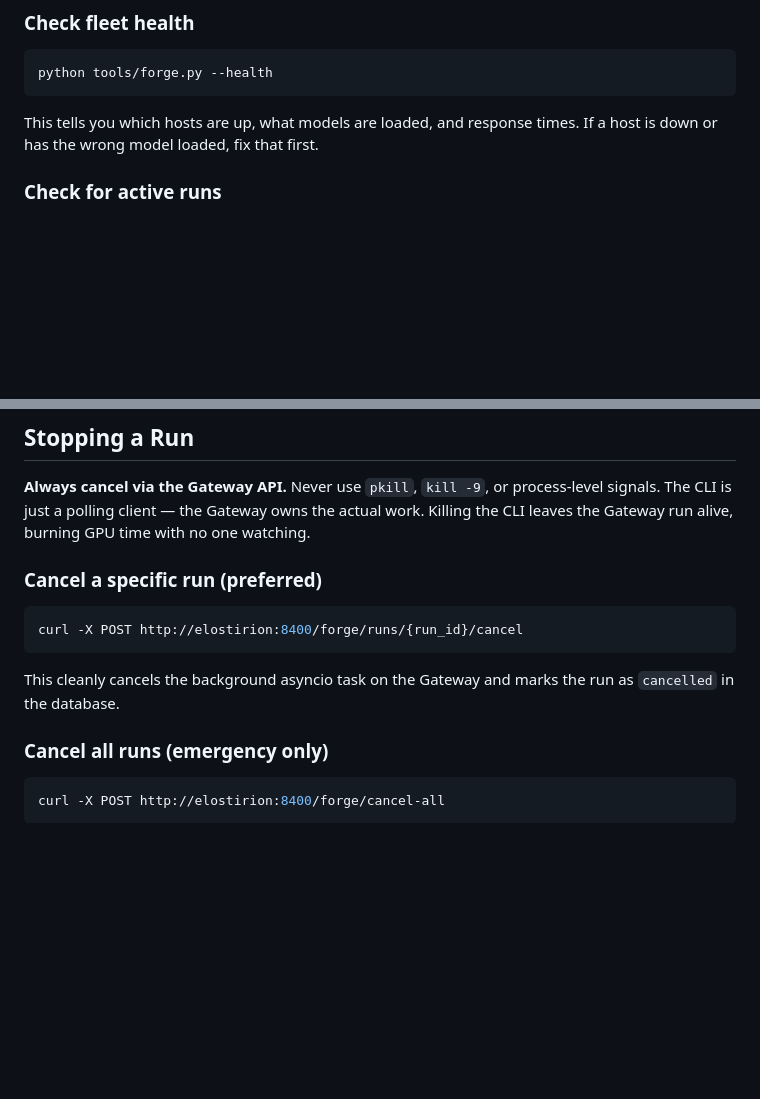
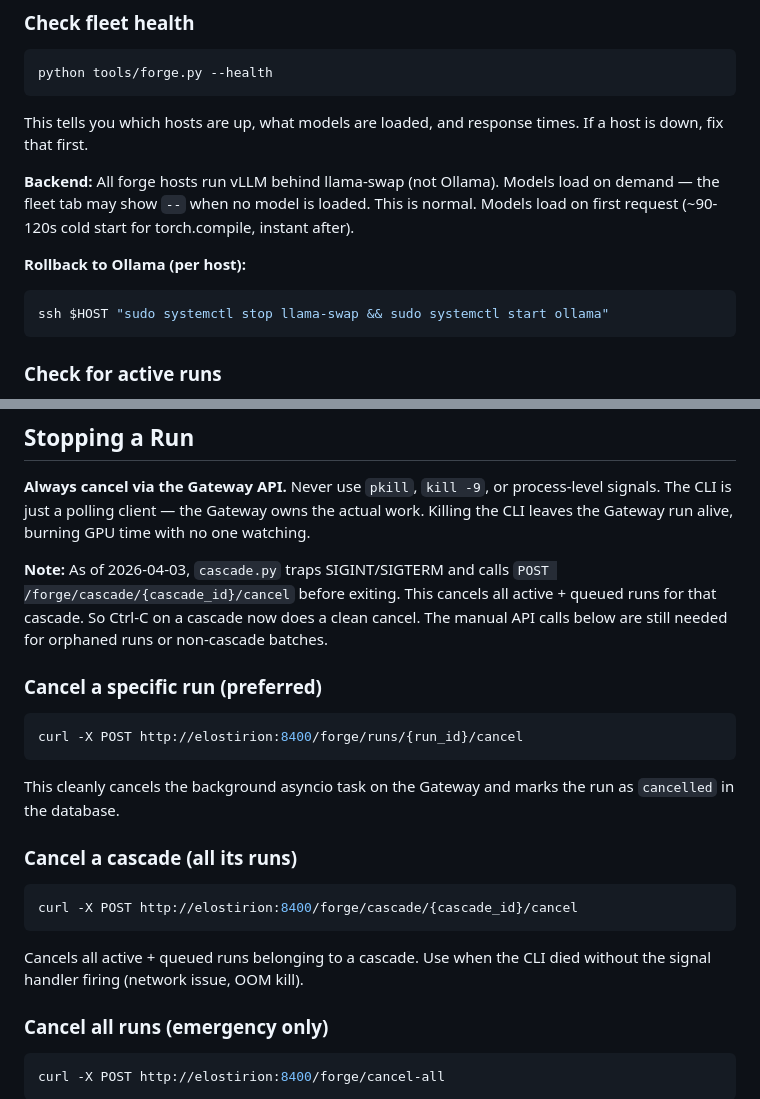
Before and after one commit to Shotsfiredbyj/Forging_The_Anvil, a Markdown page: FORGE-OPERATIONS.md, 2 parts joined by grey strips. Rendered like a GitHub page; blank space fills up the shorter version.

Commit message:
Update FORGE-OPERATIONS: fleet now vLLM, add rollback instructions

````diff
--- a/FORGE-OPERATIONS.md
+++ b/FORGE-OPERATIONS.md
@@ -49,7 +49,17 @@ driving the pipeline.
 python tools/forge.py --health
 ```
 This tells you which hosts are up, what models are loaded, and response
-times. If a host is down or has the wrong model loaded, fix that first.
+times. If a host is down, fix that first.
+
+**Backend:** All forge hosts run vLLM behind llama-swap (not Ollama).
+Models load on demand — the fleet tab may show `--` when no model is
+loaded. This is normal. Models load on first request (~90-120s cold
+start for torch.compile, instant after).
+
+**Rollback to Ollama (per host):**
+```bash
+ssh $HOST "sudo systemctl stop llama-swap && sudo systemctl start ollama"
+```
 
 ### Check for active runs
 
@@ -240,12 +250,25 @@ process-level signals. The CLI is just a polling client — the Gateway
 owns the actual work. Killing the CLI leaves the Gateway run alive,
 burning GPU time with no one watching.
 
+**Note:** As of 2026-04-03, `cascade.py` traps SIGINT/SIGTERM and calls
+`POST /forge/cascade/{cascade_id}/cancel` before exiting. This cancels
+all active + queued runs for that cascade. So Ctrl-C on a cascade now
+does a clean cancel. The manual API calls below are still needed for
+orphaned runs or non-cascade batches.
+
 ### Cancel a specific run (preferred)
 ```bash
 curl -X POST http://elostirion:8400/forge/runs/{run_id}/cancel
 ```
 This cleanly cancels the background asyncio task on the Gateway and
 marks the run as `cancelled` in the database.
+
+### Cancel a cascade (all its runs)
+```bash
+curl -X POST http://elostirion:8400/forge/cascade/{cascade_id}/cancel
+```
+Cancels all active + queued runs belonging to a cascade. Use when the
+CLI died without the signal handler firing (network issue, OOM kill).
 
 ### Cancel all runs (emergency only)
 ```bash
````
